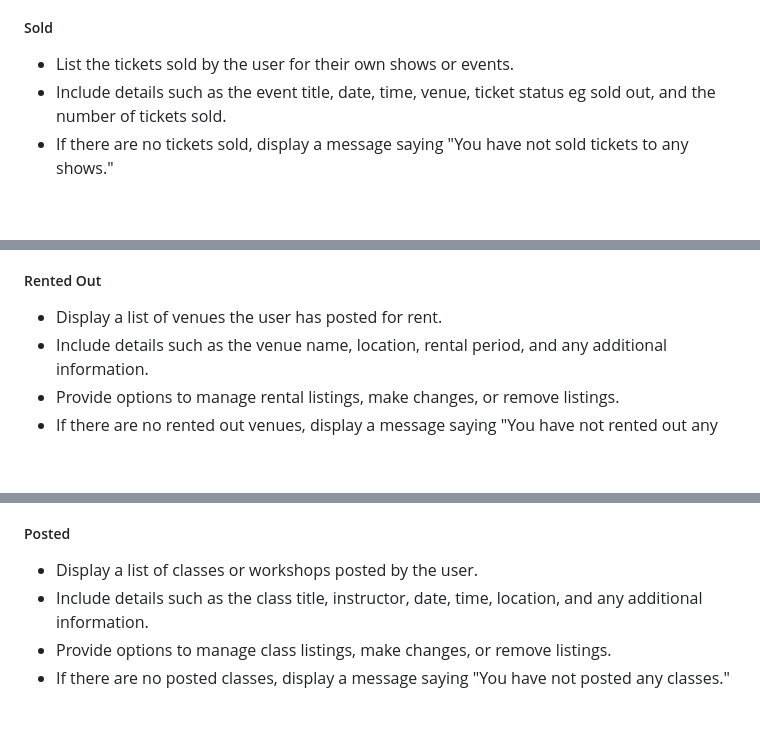
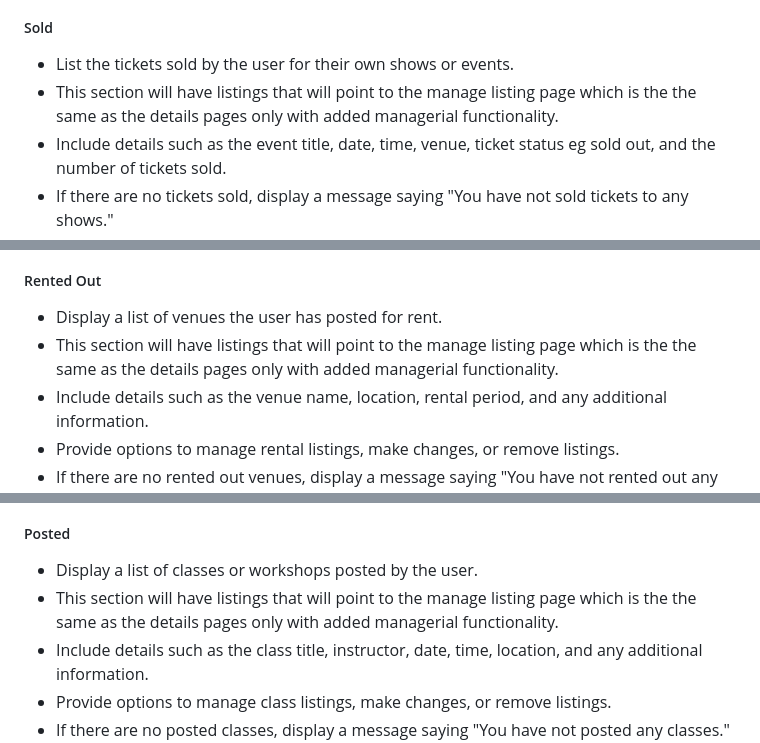
Before and after one commit to Learnhall-WOS/world-of-shows, a Markdown page: BETA.md, 3 parts joined by grey strips. Drawn GitHub-style; blank space fills up the shorter version.

```diff
--- a/BETA.md
+++ b/BETA.md
@@ -189,6 +189,7 @@ The User Dashboard should include the following sections:
 
 ##### Sold
 - List the tickets sold by the user for their own shows or events.
+- This section will have listings that will point to the manage listing page which is the the same as the details pages only with added managerial functionality.
 - Include details such as the event title, date, time, venue, ticket status eg sold out, and the number of tickets sold.
 - If there are no tickets sold, display a message saying "You have not sold tickets to any shows."
 
@@ -210,6 +211,7 @@ The User Dashboard should include the following sections:
 
 ##### Rented Out
 - Display a list of venues the user has posted for rent.
+- This section will have listings that will point to the manage listing page which is the the same as the details pages only with added managerial functionality.
 - Include details such as the venue name, location, rental period, and any additional information.
 - Provide options to manage rental listings, make changes, or remove listings.
 - If there are no rented out venues, display a message saying "You have not rented out any venues."
@@ -226,6 +228,7 @@ The User Dashboard should include the following sections:
 
 ##### Posted
 - Display a list of classes or workshops posted by the user.
+- This section will have listings that will point to the manage listing page which is the the same as the details pages only with added managerial functionality.
 - Include details such as the class title, instructor, date, time, location, and any additional information.
 - Provide options to manage class listings, make changes, or remove listings.
 - If there are no posted classes, display a message saying "You have not posted any classes."
```
Also changed, not shown: other parts of BETA.md (+2 -0 lines).
